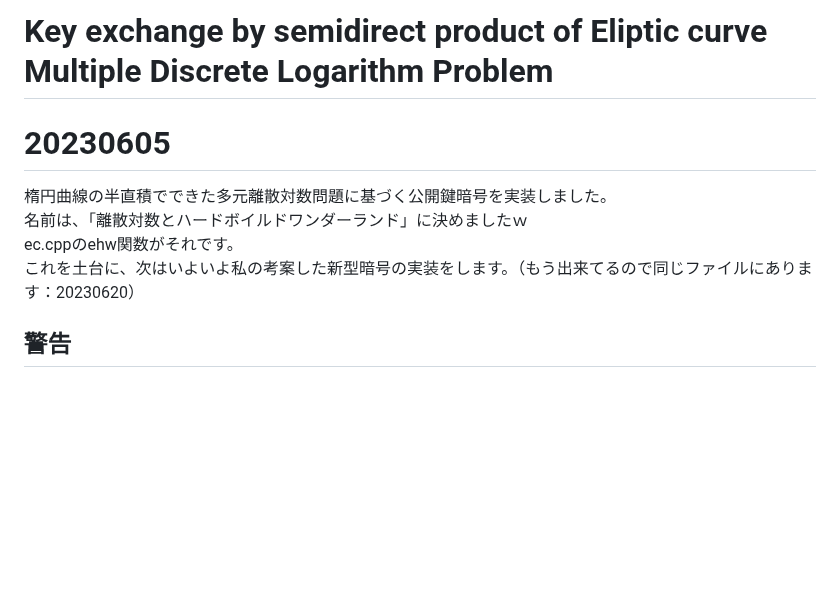
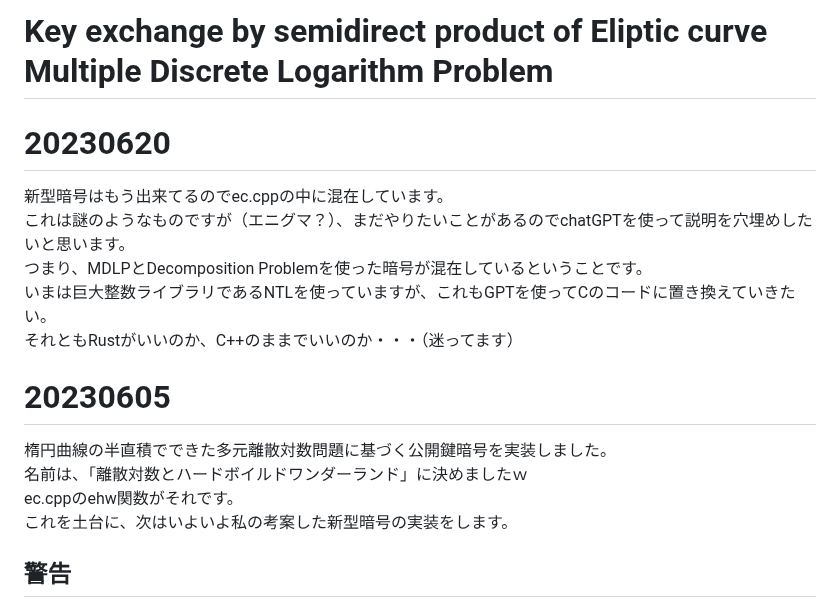
Before and after one commit to anang0g0/ENDLP, a Markdown page: README.md, the part around the change. Drawn GitHub-style; blank space fills up the shorter version.

```diff
--- a/README.md
+++ b/README.md
@@ -1,10 +1,17 @@
 # Key exchange by semidirect product of Eliptic curve Multiple Discrete Logarithm Problem
+
+# 20230620
+新型暗号はもう出来てるのでec.cppの中に混在しています。
+これは謎のようなものですが（エニグマ？）、まだやりたいことがあるのでchatGPTを使って説明を穴埋めしたいと思います。
+つまり、MDLPとDecomposition Problemを使った暗号が混在しているということです。
+いまは巨大整数ライブラリであるNTLを使っていますが、これもGPTを使ってCのコードに置き換えていきたい。
+それともRustがいいのか、C++のままでいいのか・・・（迷ってます）
 
 # 20230605
 楕円曲線の半直積でできた多元離散対数問題に基づく公開鍵暗号を実装しました。
 名前は、「離散対数とハードボイルドワンダーランド」に決めましたｗ
 ec.cppのehw関数がそれです。
-これを土台に、次はいよいよ私の考案した新型暗号の実装をします。（もう出来てるので同じファイルにあります：20230620）
+これを土台に、次はいよいよ私の考案した新型暗号の実装をします。
 
 ## 警告
 この方式で行列を使うと線形代数攻撃で解読できます。
```
